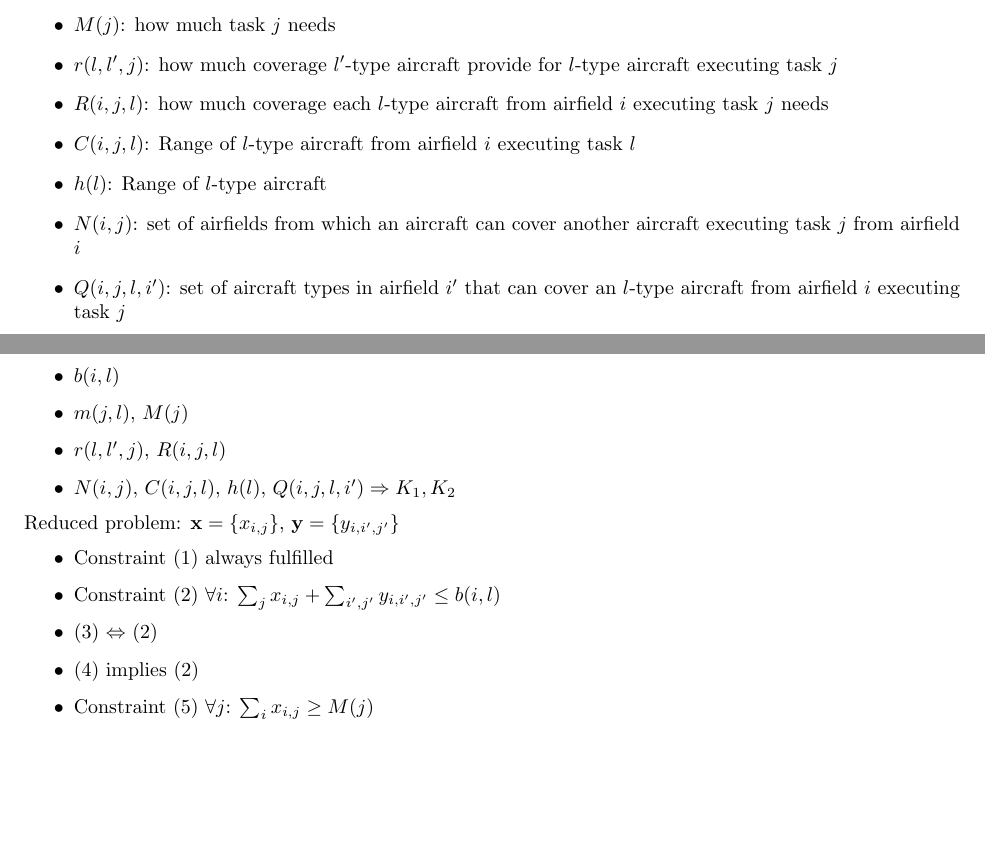
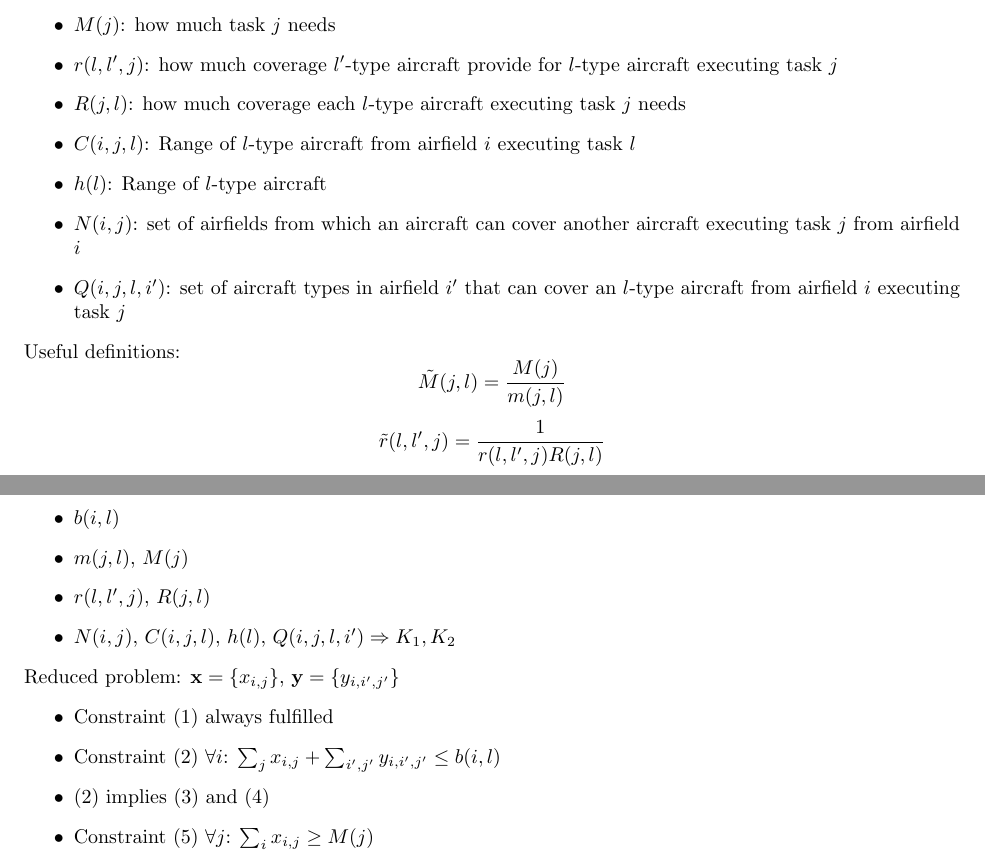
Before and after one commit to ventugithub/QCFATM, a LaTeX document (nasic/notes/problem_formulation/nasic.tex): two parts of pages 1 and 3 of 7, joined at a grey line, cut so that both start at the same text, the shorter picture padded with empty space. Compiled offline with pdfLaTeX.

Commit message:
Changed definition of task and cover ratio

```diff
--- a/nasic/notes/problem_formulation/nasic.tex
+++ b/nasic/notes/problem_formulation/nasic.tex
@@ -26,13 +26,21 @@ Notation:
     \item $m(j, l)$: how much $l$-type aircraft contribute to task $j$
     \item $M(j)$: how much task $j$ needs
     \item $r(l, l', j)$: how much coverage $l'$-type aircraft provide for $l$-type aircraft executing task $j$
-    \item $R(i, j, l)$: how much coverage each $l$-type aircraft from airfield $i$ executing task $j$ needs
+    \item $R(j, l)$: how much coverage each $l$-type aircraft executing task $j$ needs
     \item $C(i, j, l)$: Range of $l$-type aircraft from airfield $i$ executing task $l$
     \item $h(l)$: Range of $l$-type aircraft
     \item $N(i, j)$: set of airfields from which an aircraft can cover another aircraft executing task $j$ from airfield $i$
     \item $Q(i, j, l, i')$: set of aircraft types in airfield $i'$ that can cover an $l$-type aircraft from airfield $i$ executing task $j$
 \end{itemize}
 
+\noindent
+Useful definitions:
+\begin{equation*}
+    \tilde M(j, l) = \frac{M(j)}{m(j, l)}
+\end{equation*}
+\begin{equation*}
+    \tilde r(l, l', j) = \frac{1}{r(l, l', j) R(j, l)}
+\end{equation*}
 
 \section{Constraints}
 
@@ -117,7 +126,7 @@ Remaining:
 \item $I$, $J$, $L$
 \item $b(i, l)$
 \item $m(j, l)$, $M(j)$
-\item $r(l, l', j)$, $R(i, j, l)$
+\item $r(l, l', j)$, $R(j, l)$
 \item $N(i, j)$, $C(i, j, l)$, $h(l)$, $Q(i, j, l, i') \Rightarrow K_1, K_2$
 \end{itemize}
 
@@ -127,8 +136,7 @@ $\mathbf x = \{x_{i, j}\}$, $\mathbf y = \{y_{i, i' ,j'}\}$
 \begin{itemize}
     \item Constraint \eqref{eqn:constraint_cover_availability} always fulfilled
     \item Constraint \eqref{eqn:constraint_airfield_type_resource} $\forall i$: $\sum_j x_{i,j} + \sum_{i', j'} y_{i, i', j'}  \leq b(i,l)$
-    \item \eqref{eqn:constraint_airfield_total_resource} $\Leftrightarrow$ \eqref{eqn:constraint_airfield_type_resource}
-    \item \eqref{eqn:constraint_type_total_resource} implies \eqref{eqn:constraint_airfield_type_resource}
+    \item \eqref{eqn:constraint_airfield_type_resource} implies \eqref{eqn:constraint_airfield_total_resource} and \eqref{eqn:constraint_type_total_resource}
     \item Constraint \eqref{eqn:constraint_task_fulfilled} $\forall j$: $\sum_{i} x_{i, j} \geq M(j)$
     \item Constraint \eqref{eqn:constraint_range} always fulfilled
     \item Constraint \eqref{eqn:constraint_cover} $\forall i, j$: $\sum_{i'} y_{i', i, j} \geq x_{i, j}$
```
Also changed, not shown: nasic/notes/problem_formulation/nasic.tex (9 more changed lines).
